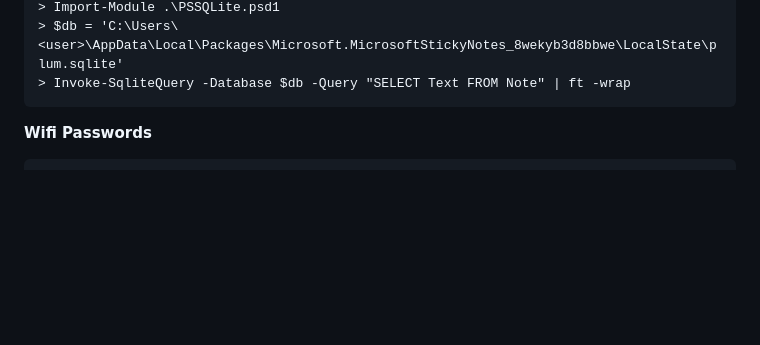
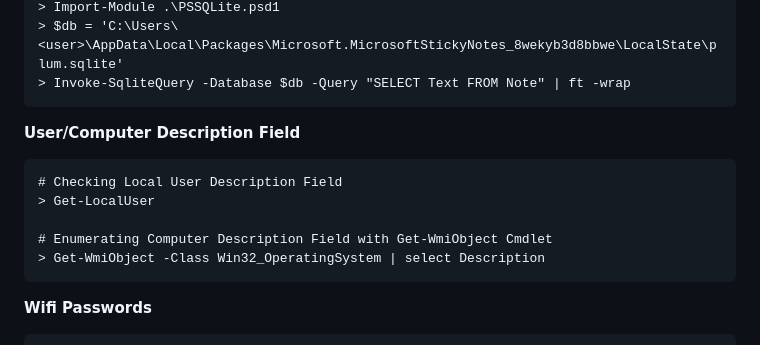
Before and after one commit to HackingNaTuga/Zero2PwnTest, a Markdown page: Passwords/5_credential_hunting.md, the part around the change. Drawn GitHub-style; blank space fills up the shorter version.

`````diff
--- a/Passwords/5_credential_hunting.md
+++ b/Passwords/5_credential_hunting.md
@@ -80,6 +80,15 @@ Open with DB Browser for SQLite
 > Import-Module .\PSSQLite.psd1
 > $db = 'C:\Users\<user>\AppData\Local\Packages\Microsoft.MicrosoftStickyNotes_8wekyb3d8bbwe\LocalState\plum.sqlite'
 > Invoke-SqliteQuery -Database $db -Query "SELECT Text FROM Note" | ft -wrap
+````
+
+**User/Computer Description Field**
+````
+# Checking Local User Description Field
+> Get-LocalUser
+
+# Enumerating Computer Description Field with Get-WmiObject Cmdlet
+> Get-WmiObject -Class Win32_OperatingSystem | select Description
 ````
 
 **Wifi Passwords**
`````
